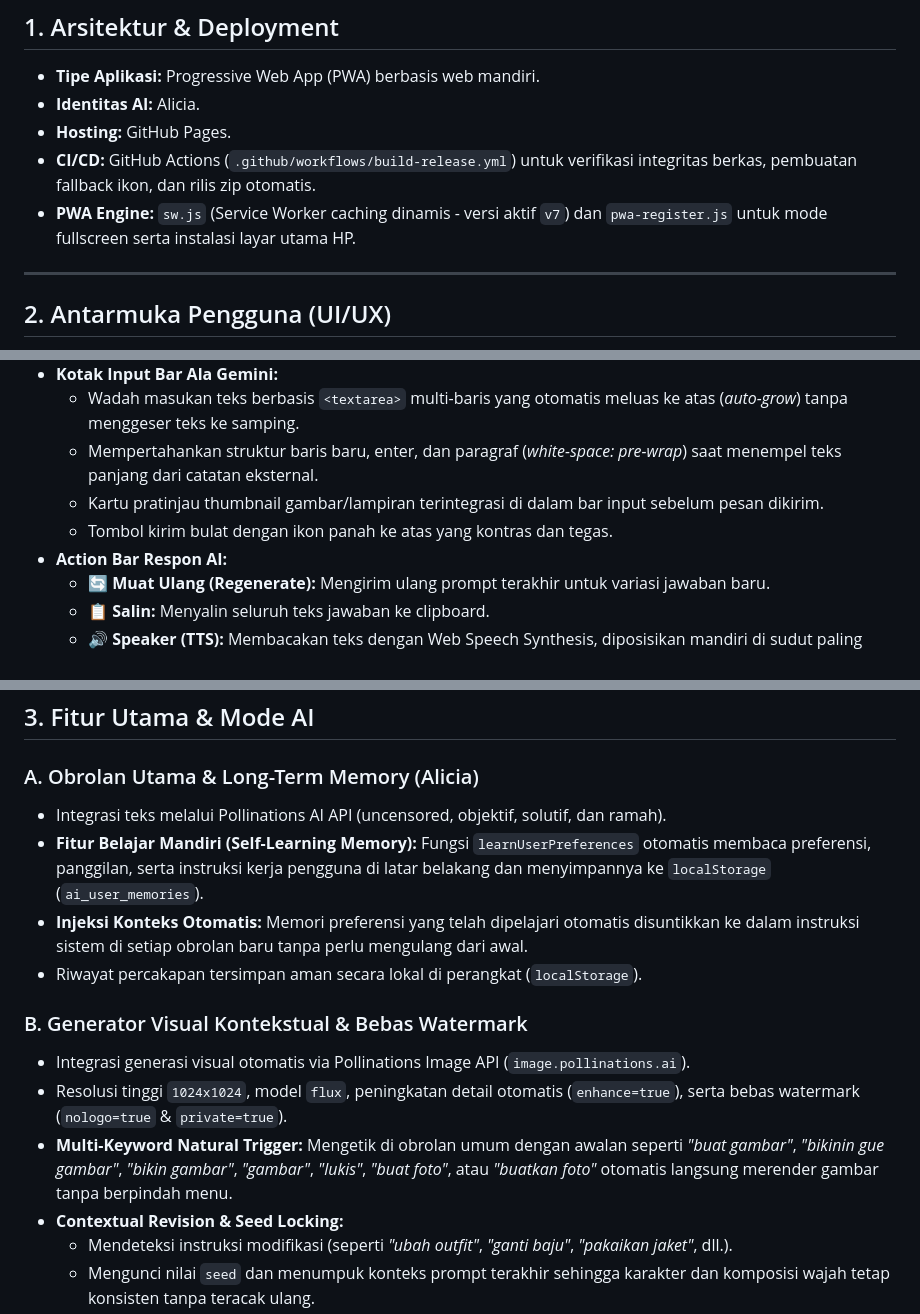
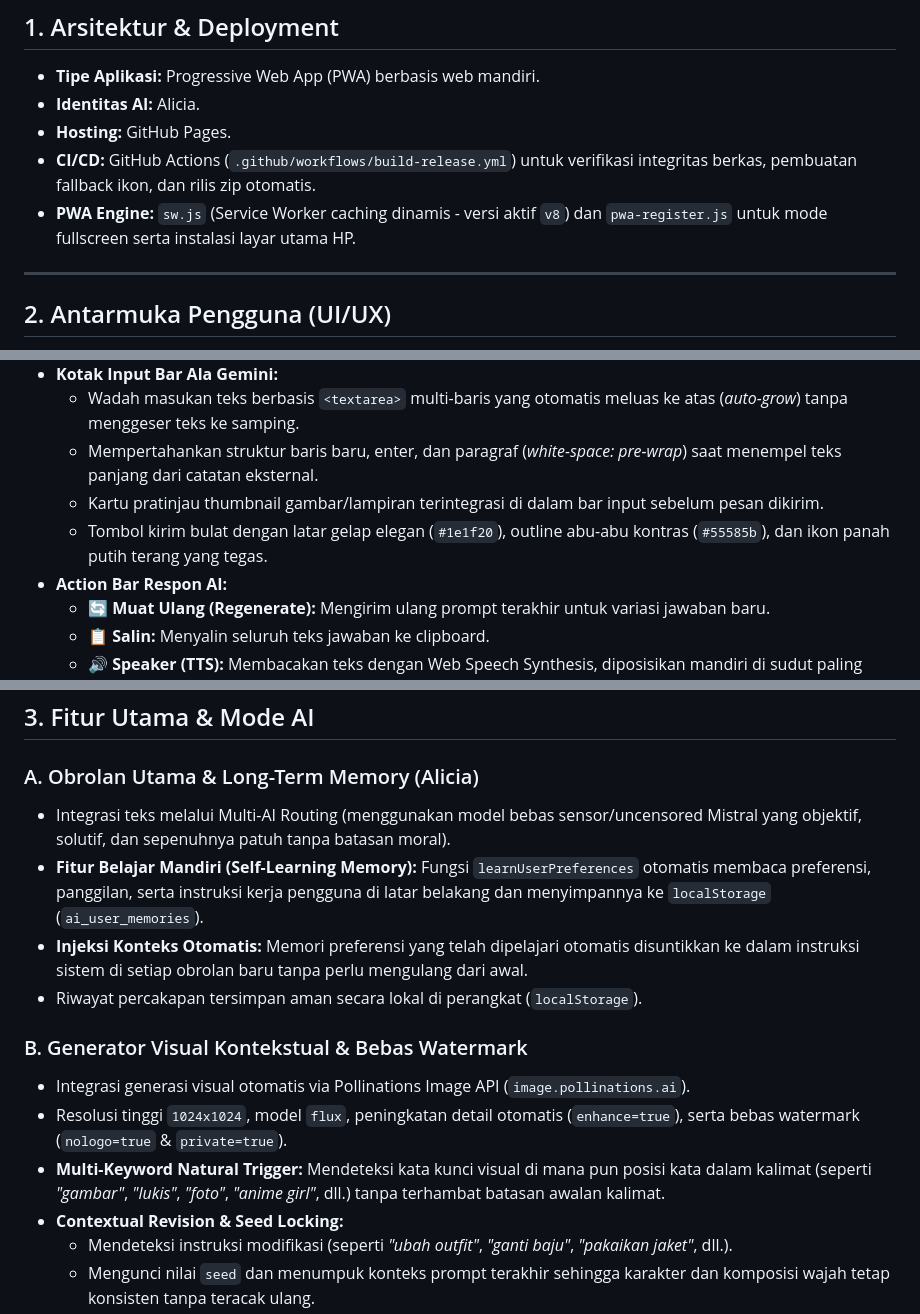
Before and after one commit to aditutama05-dev/Music-Player, a Markdown page: FEATURES.md, 3 parts joined by grey strips. GitHub-like rendering.

```diff
--- a/FEATURES.md
+++ b/FEATURES.md
@@ -9,7 +9,7 @@ Dokumen ini berfungsi sebagai rekam jejak spesifikasi fitur proyek. Setiap pemba
 * **Identitas AI:** Alicia.
 * **Hosting:** GitHub Pages.
 * **CI/CD:** GitHub Actions (`.github/workflows/build-release.yml`) untuk verifikasi integritas berkas, pembuatan fallback ikon, dan rilis zip otomatis.
-* **PWA Engine:** `sw.js` (Service Worker caching dinamis - versi aktif `v7`) dan `pwa-register.js` untuk mode fullscreen serta instalasi layar utama HP.
+* **PWA Engine:** `sw.js` (Service Worker caching dinamis - versi aktif `v8`) dan `pwa-register.js` untuk mode fullscreen serta instalasi layar utama HP.
 
 ---
 
@@ -26,7 +26,7 @@ Dokumen ini berfungsi sebagai rekam jejak spesifikasi fitur proyek. Setiap pemba
   * Wadah masukan teks berbasis `<textarea>` multi-baris yang otomatis meluas ke atas (*auto-grow*) tanpa menggeser teks ke samping.
   * Mempertahankan struktur baris baru, enter, dan paragraf (*white-space: pre-wrap*) saat menempel teks panjang dari catatan eksternal.
   * Kartu pratinjau thumbnail gambar/lampiran terintegrasi di dalam bar input sebelum pesan dikirim.
-  * Tombol kirim bulat dengan ikon panah ke atas yang kontras dan tegas.
+  * Tombol kirim bulat dengan latar gelap elegan (`#1e1f20`), outline abu-abu kontras (`#55585b`), dan ikon panah putih terang yang tegas.
 * **Action Bar Respon AI:**
   * 🔄 **Muat Ulang (Regenerate):** Mengirim ulang prompt terakhir untuk variasi jawaban baru.
   * 📋 **Salin:** Menyalin seluruh teks jawaban ke clipboard.
@@ -42,7 +42,7 @@ Dokumen ini berfungsi sebagai rekam jejak spesifikasi fitur proyek. Setiap pemba
 ## 3. Fitur Utama & Mode AI
 
 ### A. Obrolan Utama & Long-Term Memory (Alicia)
-* Integrasi teks melalui Pollinations AI API (uncensored, objektif, solutif, dan ramah).
+* Integrasi teks melalui Multi-AI Routing (menggunakan model bebas sensor/uncensored Mistral yang objektif, solutif, dan sepenuhnya patuh tanpa batasan moral).
 * **Fitur Belajar Mandiri (Self-Learning Memory):** Fungsi `learnUserPreferences` otomatis membaca preferensi, panggilan, serta instruksi kerja pengguna di latar belakang dan menyimpannya ke `localStorage` (`ai_user_memories`).
 * **Injeksi Konteks Otomatis:** Memori preferensi yang telah dipelajari otomatis disuntikkan ke dalam instruksi sistem di setiap obrolan baru tanpa perlu mengulang dari awal.
 * Riwayat percakapan tersimpan aman secara lokal di perangkat (`localStorage`).
@@ -50,7 +50,7 @@ Dokumen ini berfungsi sebagai rekam jejak spesifikasi fitur proyek. Setiap pemba
 ### B. Generator Visual Kontekstual & Bebas Watermark
 * Integrasi generasi visual otomatis via Pollinations Image API (`image.pollinations.ai`).
 * Resolusi tinggi `1024x1024`, model `flux`, peningkatan detail otomatis (`enhance=true`), serta bebas watermark (`nologo=true` & `private=true`).
-* **Multi-Keyword Natural Trigger:** Mengetik di obrolan umum dengan awalan seperti *"buat gambar"*, *"bikinin gue gambar"*, *"bikin gambar"*, *"gambar"*, *"lukis"*, *"buat foto"*, atau *"buatkan foto"* otomatis langsung merender gambar tanpa berpindah menu.
+* **Multi-Keyword Natural Trigger:** Mendeteksi kata kunci visual di mana pun posisi kata dalam kalimat (seperti *"gambar"*, *"lukis"*, *"foto"*, *"anime girl"*, dll.) tanpa terhambat batasan awalan kalimat.
 * **Contextual Revision & Seed Locking:**
   * Mendeteksi instruksi modifikasi (seperti *"ubah outfit"*, *"ganti baju"*, *"pakaikan jaket"*, dll.).
   * Mengunci nilai `seed` dan menumpuk konteks prompt terakhir sehingga karakter dan komposisi wajah tetap konsisten tanpa teracak ulang.
```
Also changed, not shown: other parts of FEATURES.md (+2 -1 lines).
